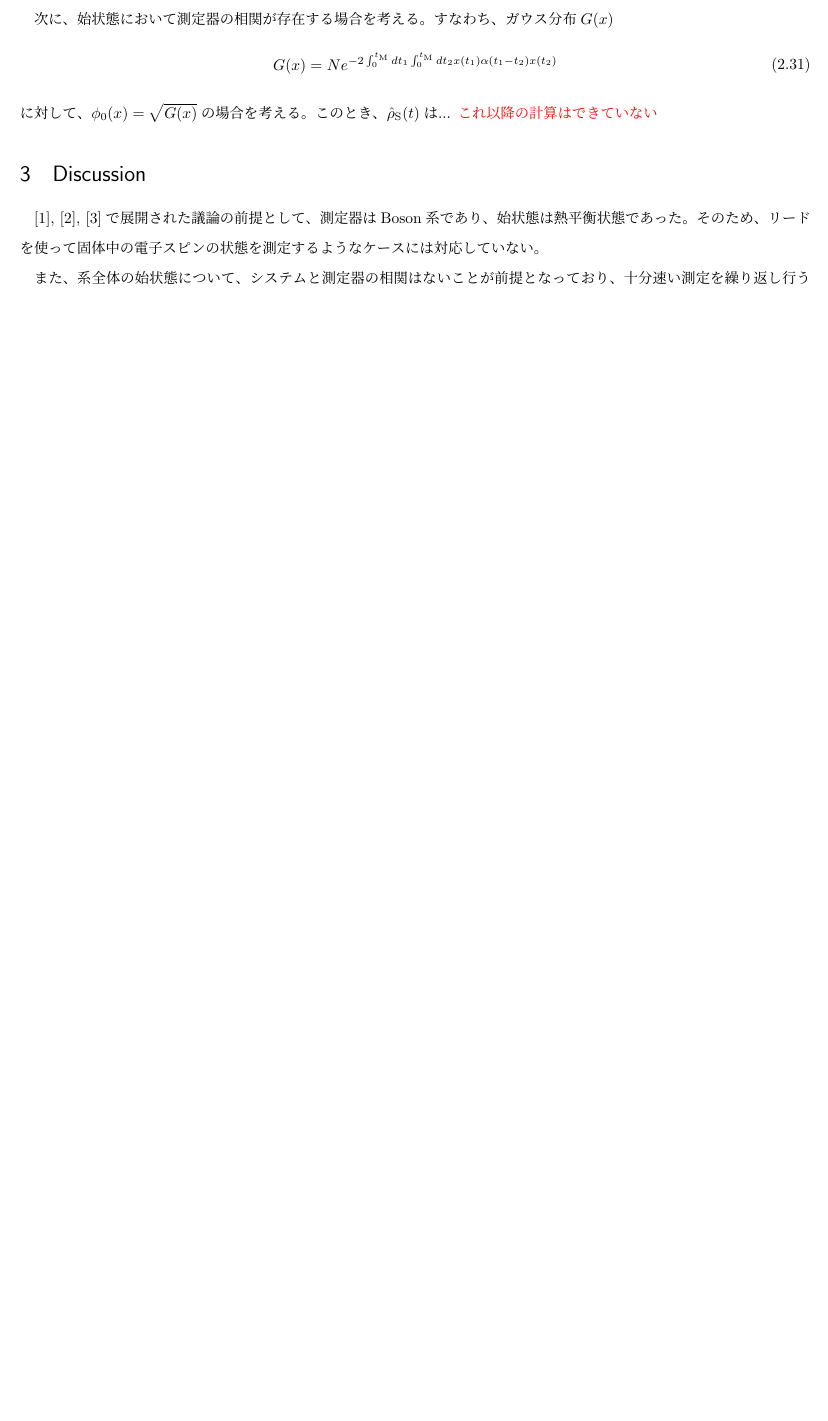
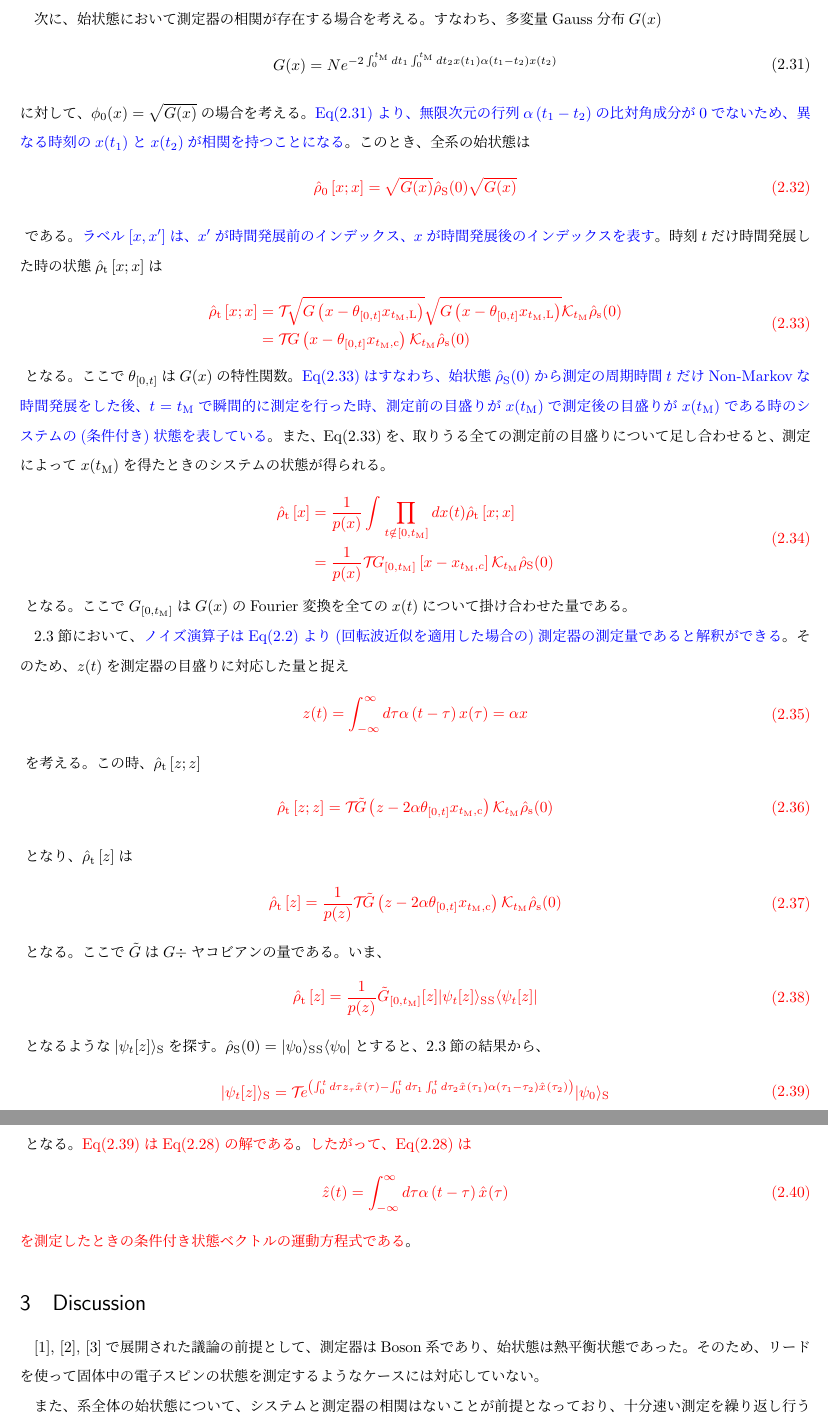
Before and after one commit to furuyan0906/SundayResearch, a LaTeX document (NMCQM/src/Non-Markov_ContinuousQuantumMeasurement.tex): part of page 6 of 9 before the commit and two parts of pages 6 and 7 of 10 after it, the two joined at a grey line, cut so that both start at the same text, the shorter picture padded with empty space. Compiled offline with pLaTeX and dvipdfmx.

Commit message:
update doc for non-Markov continuous quantum measurement

```diff
--- a/NMCQM/src/Non-Markov_ContinuousQuantumMeasurement.tex
+++ b/NMCQM/src/Non-Markov_ContinuousQuantumMeasurement.tex
@@ -302,14 +305,97 @@ $\ket{\tilde{\psi}_{{\rm I}, \set{q_{k}}{}}(t)}{S}$は規格化されていな
 \end{equation}
 となる。ここで$p(x) = \Tr{S}{\left[ \phi_{0} \left( x - \op{x}{}(t_{\rm M} \right) \hrho{s}(0) \phi_{0}^{*} \left( x - \op{x}{}(t_{\rm M} \right) \right]}$。
 
-次に、始状態において測定器の相関が存在する場合を考える。すなわち、ガウス分布$G(x)$
+次に、始状態において測定器の相関が存在する場合を考える。すなわち、多変量Gauss分布$G(x)$
 \begin{equation}
 \begin{split}
 \label{eq:231}
 	 G(x) &= N \e{- 2 \integ{0}{t_{\rm M}} dt_{1} \integ{0}{t_{\rm M}} dt_{2} x(t_{1}) \alpha\left( t_{1} - t_{2} \right) x(t_{2})}
 \end{split}
 \end{equation}
-に対して、$\phi_{0}(x) = \sqrt{G(x)}$の場合を考える。このとき、$\hrho{S}(t)$は... \textcolor{red}{これ以降の計算はできていない}
+に対して、$\phi_{0}(x) = \sqrt{G(x)}$の場合を考える。\textcolor{blue}{\Eq{eq:231}より、無限次元の行列$\alpha\left( t_{1} - t_{2} \right)$の比対角成分が0でないため、異なる時刻の$x(t_{1})$と$x(t_{2})$が相関を持つことになる}。このとき、全系の始状態は
+\textcolor{red}{
+\begin{equation}
+\begin{split}
+\label{eq:232}
+	\hrho{0} \left[ x; x \right] &= \sqrt{G(x)} \hrho{S}(0) \sqrt{G(x)}
+\end{split}
+\end{equation}
+}
+である。\textcolor{blue}{ラベル$\left[ x, x' \right]$は、$x'$が時間発展前のインデックス、$x$が時間発展後のインデックスを表す}。時刻$t$だけ時間発展した時の状態$\hrho{t} \left[ x; x \right]$は
+\textcolor{red}{
+\begin{equation}
+\begin{split}
+\label{eq:233}
+	\hrho{t} \left[ x; x \right] &= \sop{T}{} \sqrt{G\left( x - \theta_{[0, t]} x_{t_{\rm M}, {\rm L}} \right)} \sqrt{G\left( x - \theta_{[0, t]} x_{t_{\rm M}, {\rm L}} \right)} \sop{K}{t_{\rm M}} \hrho{s}(0) \\
+		&= \sop{T}{} G\left( x - \theta_{[0, t]} x_{t_{\rm M}, {\rm c}} \right) \sop{K}{t_{\rm M}} \hrho{s}(0)
+\end{split}
+\end{equation}
+}
+となる。ここで$\theta_{[0, t]}$は$G(x)$の特性関数。\textcolor{blue}{\Eq{eq:233}はすなわち、始状態$\hrho{S}(0)$から測定の周期時間$t_{\rm}$だけNon-Markovな時間発展をした後、$t = t_{\rm M}$で瞬間的に測定を行った時、測定前の目盛りが$x(t_{\rm M})$で測定後の目盛りが$x(t_{\rm M})$である時のシステムの(条件付き)状態を表している}。また、\Eq{eq:233}を、取りうる全ての測定前の目盛りについて足し合わせると、測定によって$x(t_{\rm M})$を得たときのシステムの状態が得られる。
+\textcolor{red}{
+\begin{equation}
+\begin{split}
+\label{eq:234}
+	\hrho{t} \left[ x \right] &= \dfrac{1}{p(x)} \integ{}{} \prod_{t \notin \range{0}{t_{\rm M}}} dx(t) \hrho{t} \left[ x; x \right] \\
+		&= \dfrac{1}{p(x)} \sop{T}{} G_{\range{0}{t_{\rm M}}} \left[ x - x_{t_{\rm M}, c} \right] \sop{K}{t_{\rm M}} \hrho{S}(0)
+\end{split}
+\end{equation}
+}
+となる。ここで$G_{\range{0}{t_{\rm M}}}$は$G(x)$のFourier変換を全ての$x(t)$について掛け合わせた量である。
+
+\ref{sec:23}節において、\textcolor{blue}{ノイズ演算子は\Eq{eq:22}より(回転波近似を適用した場合の)測定器の測定量であると解釈ができる}。そのため、$z(t)$を測定器の目盛りに対応した量と捉え
+\textcolor{red}{
+\begin{equation}
+\begin{split}
+\label{eq:235}
+	z(t) = \integ{- \infty}{\infty} d\tau \alpha \left( t - \tau \right) x(\tau) = \alpha x
+\end{split}
+\end{equation}
+}
+を考える。この時、$\hrho{t} \left[ z; z \right]$
+\textcolor{red}{
+\begin{equation}
+\begin{split}
+\label{eq:236}
+	\hrho{t} \left[ z; z \right] &= \sop{T}{} \tilde{G} \left( z - 2 \alpha \theta_{\range{0}{t}} x_{t_{\rm M}, {\rm c}} \right) \sop{K}{t_{\rm M}} \hrho{s}(0)
+\end{split}
+\end{equation}
+}
+となり、$\hrho{t} \left[ z \right]$は
+\textcolor{red}{
+\begin{equation}
+\begin{split}
+\label{eq:237}
+	\hrho{t} \left[ z \right] &= \dfrac{1}{p(z)} \sop{T}{} \tilde{G} \left( z - 2 \alpha \theta_{\range{0}{t}} x_{t_{\rm M}, {\rm c}} \right) \sop{K}{t_{\rm M}} \hrho{s}(0)
+\end{split}
+\end{equation}
+}
+となる。ここで$\tilde{G}$は$G \div $ヤコビアンの量である。いま、
+\textcolor{red}{
+\begin{equation}
+\begin{split}
+\label{eq:238}
+	\hrho{t} \left[ z \right] &= \dfrac{1}{p(z)} \tilde{G}_{\range{0}{t_{\rm M}}}[z] \ket{\psi_{t}[z]}{S} \bra{\psi_{t}[z]}{S}
+\end{split}
+\end{equation}
+}
+となるような$\ket{\psi_{t}[z]}{S}$を探す。$\hrho{S}(0) = \ket{\psi_{0}}{S} \bra{\psi_{0}}{S}$とすると、\ref{sec:23}節の結果から、
+\textcolor{red}{
+\begin{equation}
+\begin{split}
+\label{eq:239}
+	\ket{\psi_{t}[z]}{S} &= \sop{T}{} \e{\left( \integ{0}{t} d\tau z_{\tau} \op{x}{}(\tau) - \integ{0}{t} d\tau_{1} \integ{0}{t} d\tau_{2} \op{x}{}(\tau_{1}) \alpha(\tau_{1} - \tau_{2}) \op{x}{}(\tau_{2}) \right)} \ket{\psi_{0}}{S}
+\end{split}
+\end{equation}
+}
+となる。\textcolor{red}{\Eq{eq:239}は\Eq{eq:228}の解である}。\textcolor{red}{したがって、\Eq{eq:228}は
+\begin{equation}
+\begin{split}
+\label{eq:240}
+	\op{z}{}(t) = \integ{- \infty}{\infty} d\tau \alpha \left( t - \tau \right) \op{x}{}(\tau)
+\end{split}
+\end{equation}
+を測定したときの条件付き状態ベクトルの運動方程式である}。
 
 \section{Discussion}
 \label{sec:30}
```
Also changed, not shown: NMCQM/src/Non-Markov_ContinuousQuantumMeasurement.tex (3 more changed lines).
